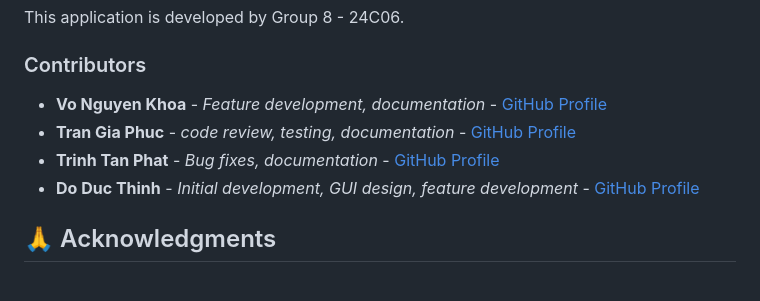
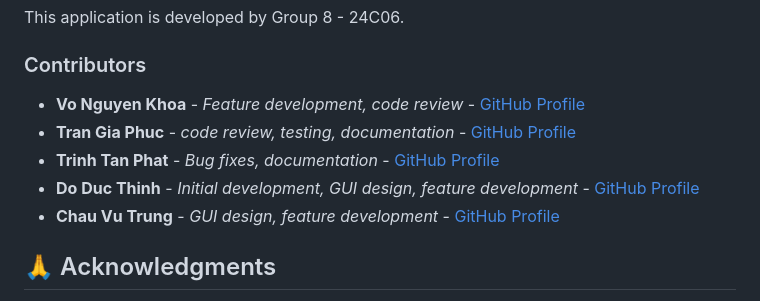
Before and after one commit to ndeshi06/PROJECT_OOP_LAB, a Markdown page: README.md, the part around the change. Rendered like a GitHub page.

Commit message:
config readme

```diff
--- a/README.md
+++ b/README.md
@@ -210,10 +210,11 @@ This project is developed for educational purposes as part of an Object-Oriented
 ## 👥 Authors
   This application is developed by Group 8 - 24C06.
 ### Contributors
-- **Vo Nguyen Khoa** - *Feature development, documentation* - [GitHub Profile](https://github.com/nguyenkhoa838)
+- **Vo Nguyen Khoa** - *Feature development, code review* - [GitHub Profile](https://github.com/nguyenkhoa838)
 - **Tran Gia Phuc** - *code review, testing, documentation* - [GitHub Profile](https://github.com/tgphuc1901)
 - **Trinh Tan Phat** - *Bug fixes, documentation* - [GitHub Profile](https://github.com/ttphat-fitus)
 - **Do Duc Thinh** - *Initial development, GUI design, feature development* - [GitHub Profile](https://github.com/ndeshi06)
+- **Chau Vu Trung** - *GUI design, feature development* - [GitHub Profile](https://github.com/CVTrung)
 
 ## 🙏 Acknowledgments
 - wxWidgets development team for the excellent GUI framework
```
